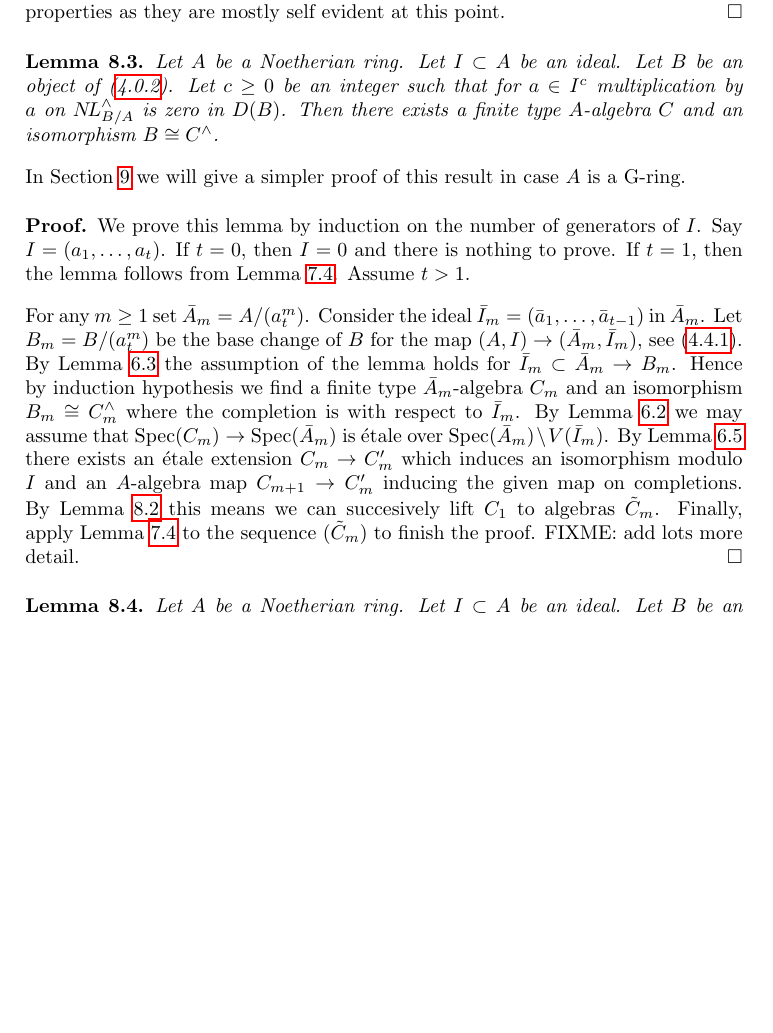
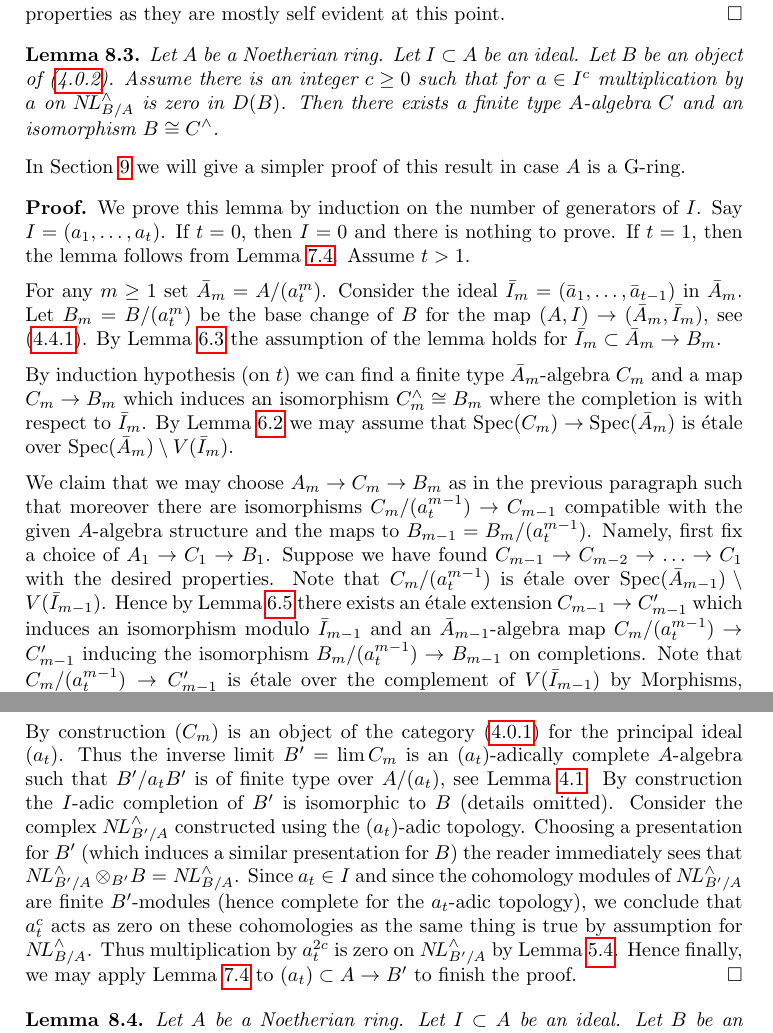
Before and after one commit to stacks/stacks-project, a LaTeX document (restricted.tex): part of page 16 of 20 before the commit and two parts of pages 16 and 17 of 21 after it, the two joined at a grey line, cut so that both start at the same text, the shorter picture padded with empty space. Compiled offline with pdfLaTeX.

Commit message:
Fix the last FIXME from restricted.tex

```diff
--- a/restricted.tex
+++ b/restricted.tex
@@ -1398,7 +1398,7 @@ self evident at this point.
 \label{lemma-approximate}
 Let $A$ be a Noetherian ring. Let $I \subset A$ be an ideal.
 Let $B$ be an object of (\ref{equation-C-prime}).
-Let $c \geq 0$ be an integer such that for $a \in I^c$
+Assume there is an integer $c \geq 0$ such that for $a \in I^c$
 multiplication by $a$ on $\NL^\wedge_{B/A}$ is zero in $D(B)$.
 Then there exists a finite type $A$-algebra $C$ and an
 isomorphism $B \cong C^\wedge$.
@@ -1423,18 +1423,31 @@ map $(A, I) \to (\bar A_m, \bar I_m)$, see
 By Lemma \ref{lemma-zero-after-modding-out}
 the assumption of the lemma holds for
 $\bar I_m \subset \bar A_m \to B_m$.
-Hence by induction hypothesis we find a finite type
-$\bar A_m$-algebra $C_m$ and an isomorphism $B_m \cong C_m^\wedge$
+
+\medskip\noindent
+By induction hypothesis (on $t$) we can find a finite type
+$\bar A_m$-algebra $C_m$ and a map $C_m \to B_m$ which induces an
+isomorphism $C_m^\wedge \cong B_m$
 where the completion is with respect to $\bar I_m$.
 By Lemma \ref{lemma-rig-etale} we may assume that
 $\Spec(C_m) \to \Spec(\bar A_m)$ is \'etale
 over $\Spec(\bar A_m) \setminus V(\bar I_m)$.
-By Lemma \ref{lemma-fully-faithful-etale-over-complement}
-there exists an \'etale extension $C_m \to C'_m$ which induces
-an isomorphism modulo $I$ and an $A$-algebra map $C_{m + 1} \to C'_m$
-inducing the given map on completions.
-By Lemma \ref{lemma-lift-approximation} this means we can succesively lift
-$C_1$ to algebras $\tilde C_m$.
-Finally, apply Lemma \ref{lemma-approximate-principal}
-to the sequence $(\tilde C_m)$ to finish the proof.
-FIXME: add lots more detail.
+
+\medskip\noindent
+We claim that we may choose $A_m \to C_m \to B_m$ as in the previous
+paragraph such that moreover there are isomorphisms
+$C_m/(a_t^{m - 1}) \to C_{m - 1}$ compatible with the given
+$A$-algebra structure and the maps to $B_{m - 1} = B_m/(a_t^{m - 1})$.
+Namely, first fix a choice of $A_1 \to C_1 \to B_1$.
+Suppose we have found $C_{m - 1} \to C_{m - 2} \to \ldots \to C_1$
+with the desired properties.
+Note that $C_m/(a_t^{m - 1})$ is \'etale over
+$\Spec(\bar A_{m - 1}) \setminus V(\bar I_{m - 1})$.
+Hence by Lemma \ref{lemma-fully-faithful-etale-over-complement}
+there exists an \'etale extension $C_{m - 1} \to C'_{m - 1}$
+which induces an isomorphism modulo $\bar I_{m - 1}$ and an
+$\bar A_{m - 1}$-algebra map $C_m/(a_t^{m - 1}) \to C'_{m - 1}$
+inducing the isomorphism $B_m/(a_t^{m - 1}) \to B_{m - 1}$ on completions.
+Note that $C_m/(a_t^{m - 1}) \to C'_{m - 1}$ is \'etale over the complement
+of $V(\bar I_{m - 1})$ by
+Morphisms, Lemma \ref{morphisms-lemma-etale-permanence}
@@ -1441,3 +1475,22 @@ FIXME: add lots more detail.
+\medskip\noindent
+By construction $(C_m)$ is an object of the category
+(\ref{equation-C}) for the principal ideal $(a_t)$.
+Thus the inverse limit $B' = \lim C_m$ is an $(a_t)$-adically
+complete $A$-algebra such that $B'/a_t B'$ is of finite type
+over $A/(a_t)$, see Lemma \ref{lemma-topologically-finite-type}.
+By construction the $I$-adic completion of $B'$ is isomorphic to $B$
+(details omitted). Consider the complex $\NL^\wedge_{B'/A}$ constructed
+using the $(a_t)$-adic topology. Choosing a presentation for $B'$
+(which induces a similar presentation for $B$) the reader immediately
+sees that $\NL^\wedge_{B'/A} \otimes_{B'} B = \NL^\wedge_{B/A}$.
+Since $a_t \in I$ and since the cohomology modules of
+$\NL^\wedge_{B'/A}$ are finite $B'$-modules (hence complete for the
+$a_t$-adic topology), we conclude that $a_t^c$ acts as zero on
+these cohomologies as the same thing is true by assumption for
+$\NL^\wedge_{B/A}$. Thus multiplication by $a_t^{2c}$ is zero
+on $\NL^\wedge_{B'/A}$ by Lemma \ref{lemma-zero-in-derived}.
+Hence finally, we may apply Lemma \ref{lemma-approximate-principal}
+to $(a_t) \subset A \to B'$ to finish the proof.
 \end{proof}
 
 \begin{lemma}
```
Also changed, not shown: restricted.tex (21 more changed lines).
